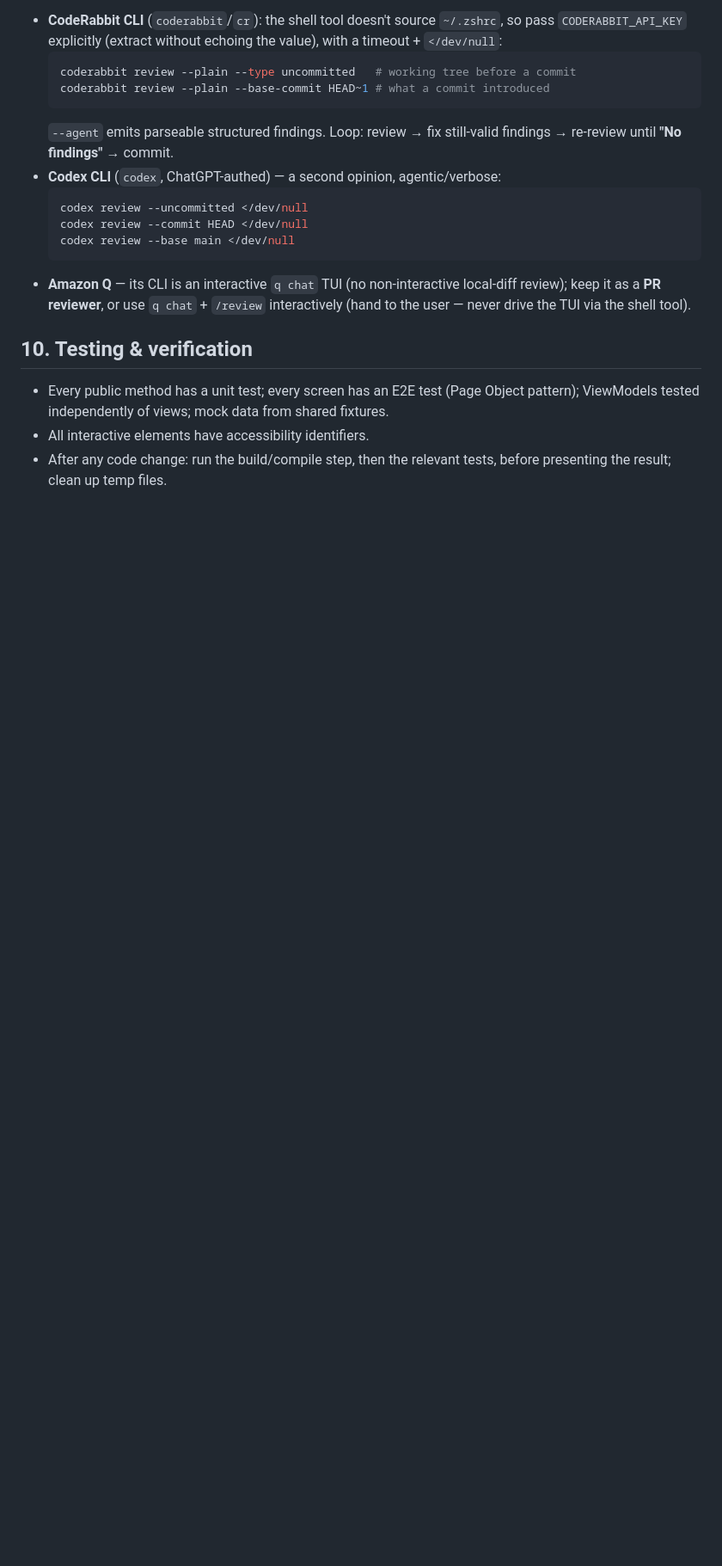
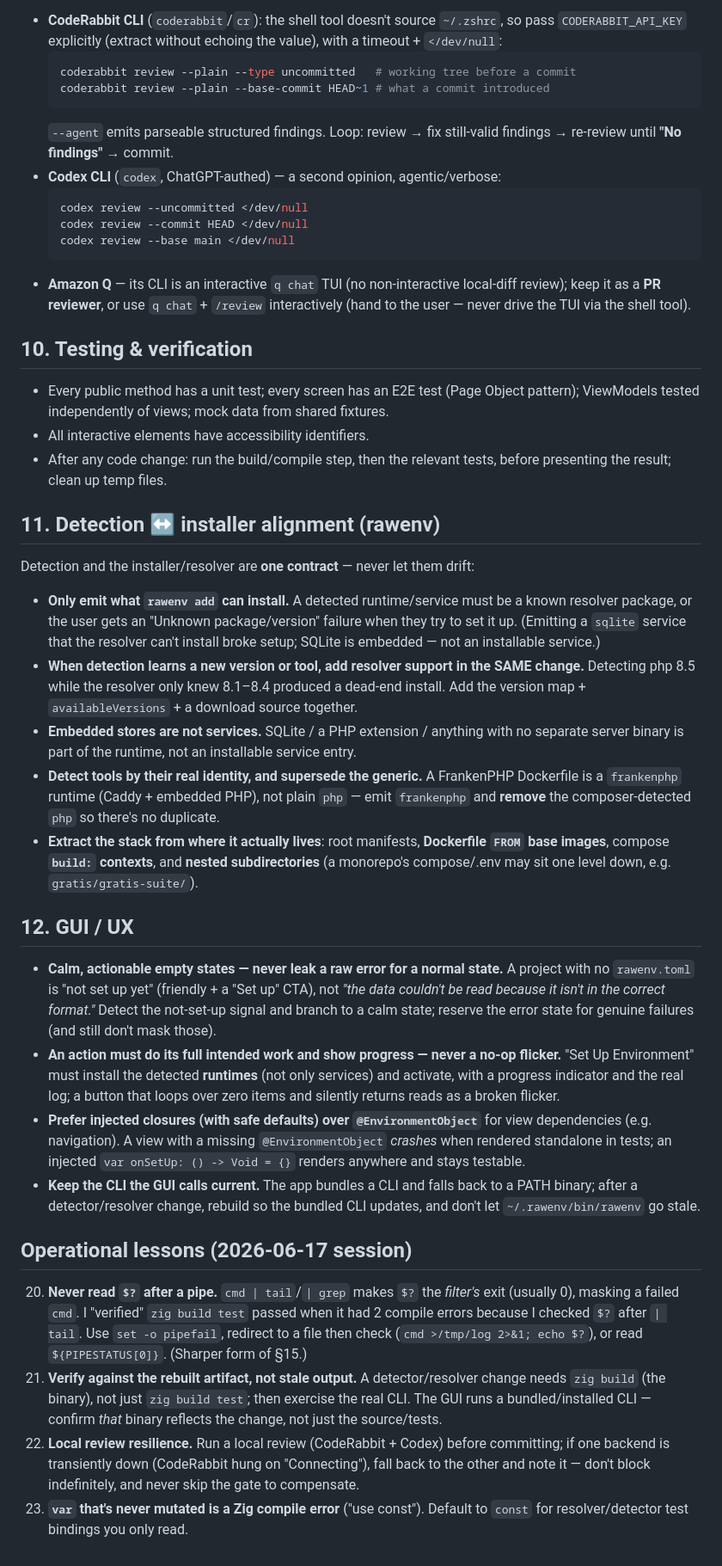
Before and after one commit to juslintek/rawenv, a Markdown page: RULES.md, the part around the change. Shown at 86% size. Rendered like a GitHub page; blank space fills up the shorter version.

```diff
--- a/RULES.md
+++ b/RULES.md
@@ -222,3 +222,60 @@ non-trivial changes; the same review rules (§4–§6) apply to the findings.
 - All interactive elements have accessibility identifiers.
 - After any code change: run the build/compile step, then the relevant tests, before
   presenting the result; clean up temp files.
+
+## 11. Detection ↔ installer alignment (rawenv)
+
+Detection and the installer/resolver are **one contract** — never let them drift:
+
+- **Only emit what `rawenv add` can install.** A detected runtime/service must be a
+  known resolver package, or the user gets an "Unknown package/version" failure when
+  they try to set it up. (Emitting a `sqlite` service that the resolver can't install
+  broke setup; SQLite is embedded — not an installable service.)
+- **When detection learns a new version or tool, add resolver support in the SAME
+  change.** Detecting php 8.5 while the resolver only knew 8.1–8.4 produced a dead-end
+  install. Add the version map + `availableVersions` + a download source together.
+- **Embedded stores are not services.** SQLite / a PHP extension / anything with no
+  separate server binary is part of the runtime, not an installable service entry.
+- **Detect tools by their real identity, and supersede the generic.** A FrankenPHP
+  Dockerfile is a `frankenphp` runtime (Caddy + embedded PHP), not plain `php` — emit
+  `frankenphp` and **remove** the composer-detected `php` so there's no duplicate.
+- **Extract the stack from where it actually lives**: root manifests, **Dockerfile
+  `FROM` base images**, compose **`build:` contexts**, and **nested subdirectories**
+  (a monorepo's compose/.env may sit one level down, e.g. `gratis/gratis-suite/`).
+
+## 12. GUI / UX
+
+- **Calm, actionable empty states — never leak a raw error for a normal state.** A
+  project with no `rawenv.toml` is "not set up yet" (friendly + a "Set up" CTA), not
+  *"the data couldn't be read because it isn't in the correct format."* Detect the
+  not-set-up signal and branch to a calm state; reserve the error state for genuine
+  failures (and still don't mask those).
+- **An action must do its full intended work and show progress — never a no-op
+  flicker.** "Set Up Environment" must install the detected **runtimes** (not only
+  services) and activate, with a progress indicator and the real log; a button that
+  loops over zero items and silently returns reads as a broken flicker.
+- **Prefer injected closures (with safe defaults) over `@EnvironmentObject`** for view
+  dependencies (e.g. navigation). A view with a missing `@EnvironmentObject` *crashes*
+  when rendered standalone in tests; an injected `var onSetUp: () -> Void = {}` renders
+  anywhere and stays testable.
+- **Keep the CLI the GUI calls current.** The app bundles a CLI and falls back to a
+  PATH binary; after a detector/resolver change, rebuild so the bundled CLI updates,
+  and don't let `~/.rawenv/bin/rawenv` go stale.
+
+## Operational lessons (2026-06-17 session)
+
+20. **Never read `$?` after a pipe.** `cmd | tail`/`| grep` makes `$?` the *filter's*
+    exit (usually 0), masking a failed `cmd`. I "verified" `zig build test` passed when
+    it had 2 compile errors because I checked `$?` after `| tail`. Use
+    `set -o pipefail`, redirect to a file then check (`cmd >/tmp/log 2>&1; echo $?`), or
+    read `${PIPESTATUS[0]}`. (Sharper form of §15.)
+21. **Verify against the rebuilt artifact, not stale output.** A detector/resolver
+    change needs `zig build` (the binary), not just `zig build test`; then exercise the
+    real CLI. The GUI runs a bundled/installed CLI — confirm *that* binary reflects the
+    change, not just the source/tests.
+22. **Local review resilience.** Run a local review (CodeRabbit + Codex) before
+    committing; if one backend is transiently down (CodeRabbit hung on "Connecting"),
+    fall back to the other and note it — don't block indefinitely, and never skip the
+    gate to compensate.
+23. **`var` that's never mutated is a Zig compile error** ("use const"). Default to
+    `const` for resolver/detector test bindings you only read.
```
Also changed, not shown: DESIGN.md (added, +123 -0 lines).
